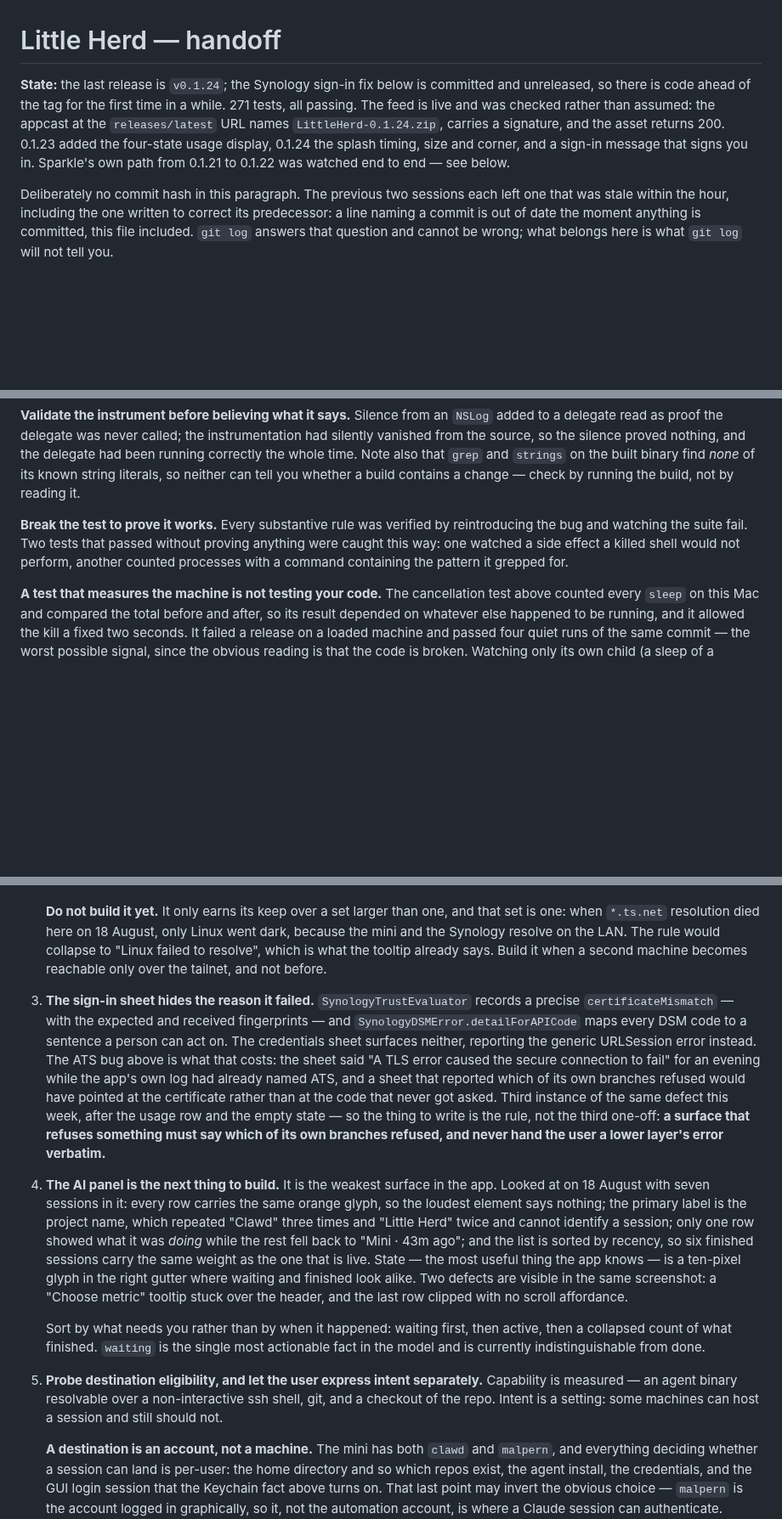
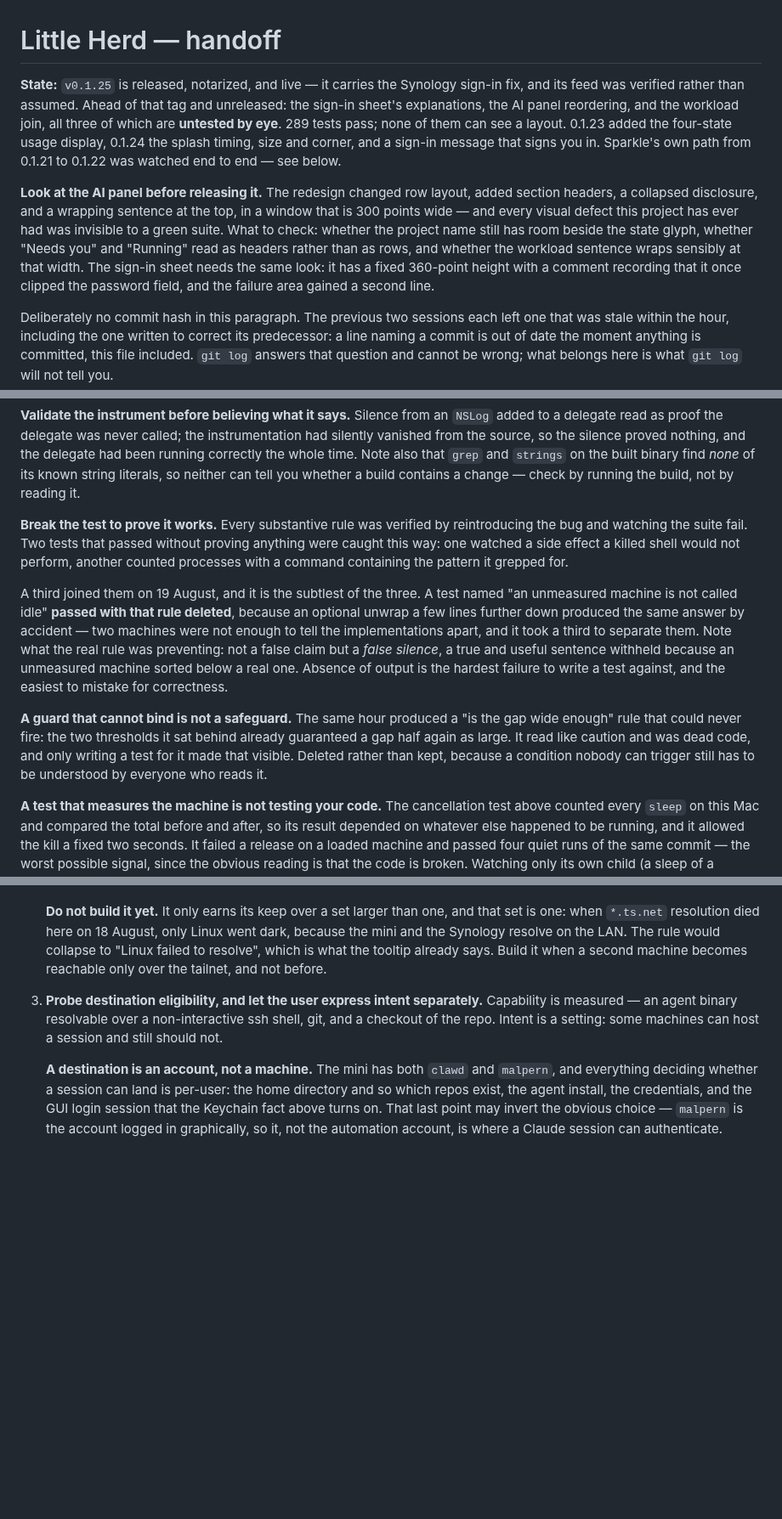
Before and after one commit to malpern/little-herd, a Markdown page: Documentation/HANDOFF.md, 3 parts joined by grey strips. Shown at 85% size. Rendered like a GitHub page; blank space fills up the shorter version.

Commit message:
Prune three items off the roadmap and keep two testing lessons
The sign-in sheet, the AI panel and the workload join are done, so they come
off Next and their cross-references are rewritten to say what the app now does
rather than to point at items that no longer exist. Numbering shifts under
them, which is the usual cost of this file being the only tracker.

Two method notes are worth more than the items were. A test named "an
unmeasured machine is not called idle" passed with that rule deleted, because
an unwrap further down produced the same answer by accident — and what the rule
actually prevented was not a false claim but a false silence, a true sentence
withheld. Absence of output is the hardest thing to write a test against and
the easiest to mistake for working code. The other is smaller and commoner: a
guard that cannot bind is not a safeguard, and the only reason that one was
noticed is that someone tried to write a test that made it fire.

The state paragraph says plainly that none of this week's three changes has
been looked at, and what to look at when someone does. Every visual defect this
project has had was invisible to a green suite, and there are now 289 of them.

Co-Authored-By: Claude Opus 5 <noreply@anthropic.com>

```diff
--- a/Documentation/HANDOFF.md
+++ b/Documentation/HANDOFF.md
@@ -1,12 +1,22 @@
 # Little Herd — handoff
 
-**State:** the last release is `v0.1.24`; the Synology sign-in fix below is
-committed and unreleased, so there is code ahead of the tag for the first time
-in a while. 271 tests, all passing. The feed is live and was checked rather than assumed:
-the appcast at the `releases/latest` URL names `LittleHerd-0.1.24.zip`, carries
-a signature, and the asset returns 200. 0.1.23 added the four-state usage display, 0.1.24 the splash timing, size and
-corner, and a sign-in message that signs you in. Sparkle's own path from 0.1.21
-to 0.1.22 was watched end to end — see below.
+**State:** `v0.1.25` is released, notarized, and live — it carries the Synology
+sign-in fix, and its feed was verified rather than assumed. Ahead of that tag
+and unreleased: the sign-in sheet's explanations, the AI panel reordering, and
+the workload join, all three of which are **untested by eye**. 289 tests pass;
+none of them can see a layout. 0.1.23 added the four-state usage display, 0.1.24
+the splash timing, size and corner, and a sign-in message that signs you in.
+Sparkle's own path from 0.1.21 to 0.1.22 was watched end to end — see below.
+
+**Look at the AI panel before releasing it.** The redesign changed row layout,
+added section headers, a collapsed disclosure, and a wrapping sentence at the
+top, in a window that is 300 points wide — and every visual defect this project
+has ever had was invisible to a green suite. What to check: whether the project
+name still has room beside the state glyph, whether "Needs you" and "Running"
+read as headers rather than as rows, and whether the workload sentence wraps
+sensibly at that width. The sign-in sheet needs the same look: it has a fixed
+360-point height with a comment recording that it once clipped the password
+field, and the failure area gained a second line.
 
 Deliberately no commit hash in this paragraph. The previous two sessions each
 left one that was stale within the hour, including the one written to correct
@@ -375,6 +386,23 @@ proving anything were caught this way: one watched a side effect a killed shell
 would not perform, another counted processes with a command containing the
 pattern it grepped for.
 
+A third joined them on 19 August, and it is the subtlest of the three. A test
+named "an unmeasured machine is not called idle" **passed with that rule
+deleted**, because an optional unwrap a few lines further down produced the same
+answer by accident — two machines were not enough to tell the implementations
+apart, and it took a third to separate them. Note what the real rule was
+preventing: not a false claim but a *false silence*, a true and useful sentence
+withheld because an unmeasured machine sorted below a real one. Absence of
+output is the hardest failure to write a test against, and the easiest to
+mistake for correctness.
+
+**A guard that cannot bind is not a safeguard.** The same hour produced a
+"is the gap wide enough" rule that could never fire: the two thresholds it sat
+behind already guaranteed a gap half again as large. It read like caution and
+was dead code, and only writing a test for it made that visible. Deleted rather
+than kept, because a condition nobody can trigger still has to be understood by
+everyone who reads it.
+
 **A test that measures the machine is not testing your code.** The cancellation
 test above counted every `sleep` on this Mac and compared the total before and
 after, so its result depended on whatever else happened to be running, and it
@@ -416,37 +444,7 @@ it; the files survived only because the directory had not been reaped yet.
    rule would collapse to "Linux failed to resolve", which is what the tooltip
    already says. Build it when a second machine becomes reachable only over the
    tailnet, and not before.
-3. **The sign-in sheet hides the reason it failed.**
-   `SynologyTrustEvaluator` records a precise `certificateMismatch` — with the
-   expected and received fingerprints — and `SynologyDSMError.detailForAPICode`
-   maps every DSM code to a sentence a person can act on. The credentials sheet
-   surfaces neither, reporting the generic URLSession error instead. The ATS bug
-   above is what that costs: the sheet said "A TLS error caused the secure
-   connection to fail" for an evening while the app's own log had already named
-   ATS, and a sheet that reported which of its own branches refused would have
-   pointed at the certificate rather than at the code that never got asked.
-   Third instance of the same defect this week, after the usage row and the
-   empty state — so the thing to write is the rule, not the third one-off:
-   **a surface that refuses something must say which of its own branches
-   refused, and never hand the user a lower layer's error verbatim.**
-
-4. **The AI panel is the next thing to build.** It is the weakest surface in the
-   app. Looked at on 18 August with seven sessions in it: every row carries the
-   same orange glyph, so the loudest element says nothing; the primary label is
-   the project name, which repeated "Clawd" three times and "Little Herd" twice
-   and cannot identify a session; only one row showed what it was *doing* while
-   the rest fell back to "Mini · 43m ago"; and the list is sorted by recency, so
-   six finished sessions carry the same weight as the one that is live. State —
-   the most useful thing the app knows — is a ten-pixel glyph in the right
-   gutter where waiting and finished look alike. Two defects are visible in the
-   same screenshot: a "Choose metric" tooltip stuck over the header, and the
-   last row clipped with no scroll affordance.
-
-   Sort by what needs you rather than by when it happened: waiting first, then
-   active, then a collapsed count of what finished. `waiting` is the single most
-   actionable fact in the model and is currently indistinguishable from done.
-
-5. **Probe destination eligibility, and let the user express intent separately.**
+3. **Probe destination eligibility, and let the user express intent separately.**
    Capability is measured — an agent binary resolvable over a non-interactive
    ssh shell, git, and a checkout of the repo. Intent is a setting: some
    machines can host a session and still should not.
```
Also changed, not shown: other parts of Documentation/HANDOFF.md (+12 -17 lines).
